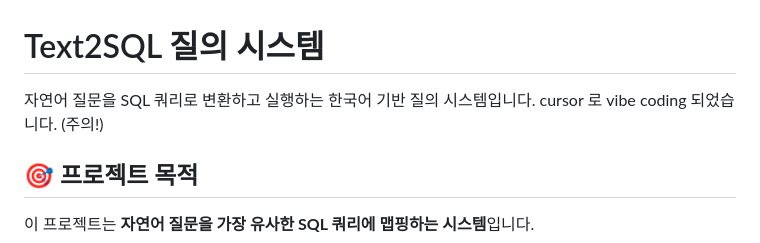
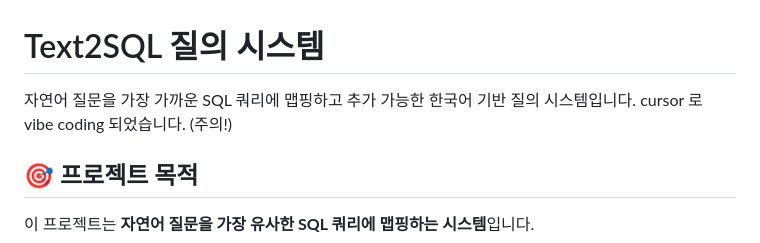
Before and after one commit to Curycu/exact_text2sql, a Markdown page: README.md, the part around the change. Rendered like a GitHub page.

```diff
--- a/README.md
+++ b/README.md
@@ -1,5 +1,5 @@
 # Text2SQL 질의 시스템
-자연어 질문을 SQL 쿼리로 변환하고 실행하는 한국어 기반 질의 시스템입니다. cursor 로 vibe coding 되었습니다. (주의!)
+자연어 질문을 가장 가까운 SQL 쿼리에 맵핑하고 추가 가능한 한국어 기반 질의 시스템입니다. cursor 로 vibe coding 되었습니다. (주의!)
 
 ## 🎯 프로젝트 목적
 
```
